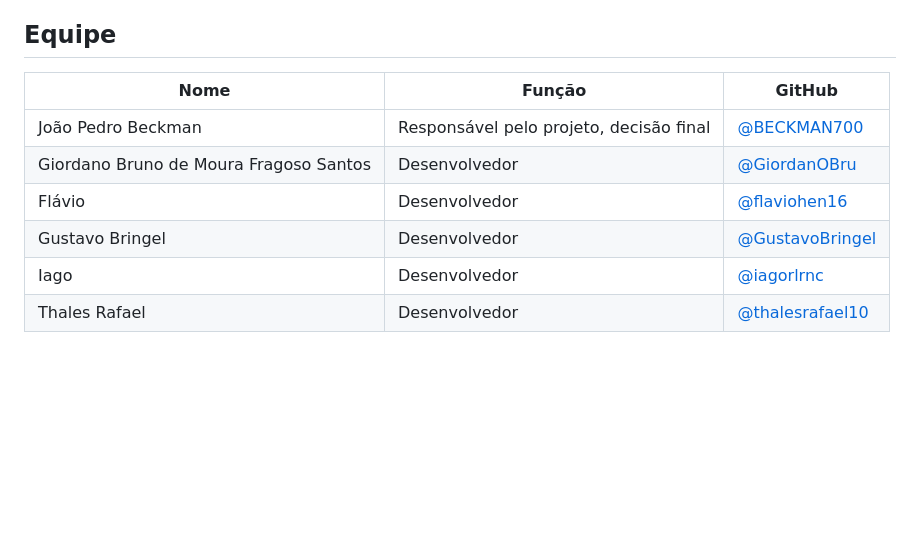
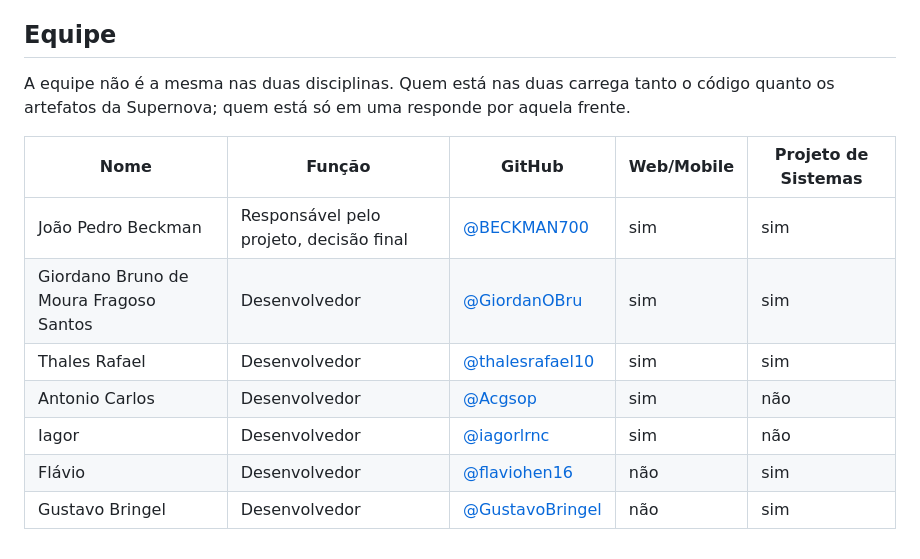
Before and after one commit to BECKMAN700/Aluma, a Markdown page: README.md, the part around the change. GitHub-like rendering; blank space fills up the shorter version.

Commit message:
docs: corrige a equipe no README e no CLAUDE.md
O PROJECT-CONTEXT.md §11 e o docs/sprints.md §2 ja listavam os sete
integrantes divididos por disciplina, mas a correcao nao chegou aos
outros dois arquivos.

- README.md: faltava o Antonio Carlos (@Acgsop), o Iagor estava escrito
  como "Iago" e nao havia indicacao de disciplina. O README e a porta de
  entrada do repositorio, entao era o pior lugar para um colega faltar.
- CLAUDE.md: dizia "Equipe de dois" enquanto listava sete pessoas no
  proprio arquivo.

Os quatro documentos agora listam os mesmos sete integrantes.

Co-Authored-By: Claude Sonnet 5 <noreply@anthropic.com>

```diff
--- a/README.md
+++ b/README.md
@@ -140,11 +140,15 @@ negociável:
 
 ## Equipe
 
-| Nome | Função | GitHub |
-|---|---|---|
-| João Pedro Beckman | Responsável pelo projeto, decisão final | [@BECKMAN700](https://github.com/BECKMAN700) |
-| Giordano Bruno de Moura Fragoso Santos | Desenvolvedor | [@GiordanOBru](https://github.com/GiordanOBru) |
-| Flávio | Desenvolvedor | [@flaviohen16](https://github.com/flaviohen16) |
-| Gustavo Bringel | Desenvolvedor | [@GustavoBringel](https://github.com/GustavoBringel) |
-| Iago | Desenvolvedor | [@iagorlrnc](https://github.com/iagorlrnc) |
-| Thales Rafael | Desenvolvedor | [@thalesrafael10](https://github.com/thalesrafael10) |
+A equipe não é a mesma nas duas disciplinas. Quem está nas duas carrega tanto o código
+quanto os artefatos da Supernova; quem está só em uma responde por aquela frente.
+
+| Nome | Função | GitHub | Web/Mobile | Projeto de Sistemas |
+|---|---|---|---|---|
+| João Pedro Beckman | Responsável pelo projeto, decisão final | [@BECKMAN700](https://github.com/BECKMAN700) | sim | sim |
+| Giordano Bruno de Moura Fragoso Santos | Desenvolvedor | [@GiordanOBru](https://github.com/GiordanOBru) | sim | sim |
+| Thales Rafael | Desenvolvedor | [@thalesrafael10](https://github.com/thalesrafael10) | sim | sim |
+| Antonio Carlos | Desenvolvedor | [@Acgsop](https://github.com/Acgsop) | sim | não |
+| Iagor | Desenvolvedor | [@iagorlrnc](https://github.com/iagorlrnc) | sim | não |
+| Flávio | Desenvolvedor | [@flaviohen16](https://github.com/flaviohen16) | não | sim |
+| Gustavo Bringel | Desenvolvedor | [@GustavoBringel](https://github.com/GustavoBringel) | não | sim |
```
Also changed, not shown: CLAUDE.md (+1 -1 lines).
